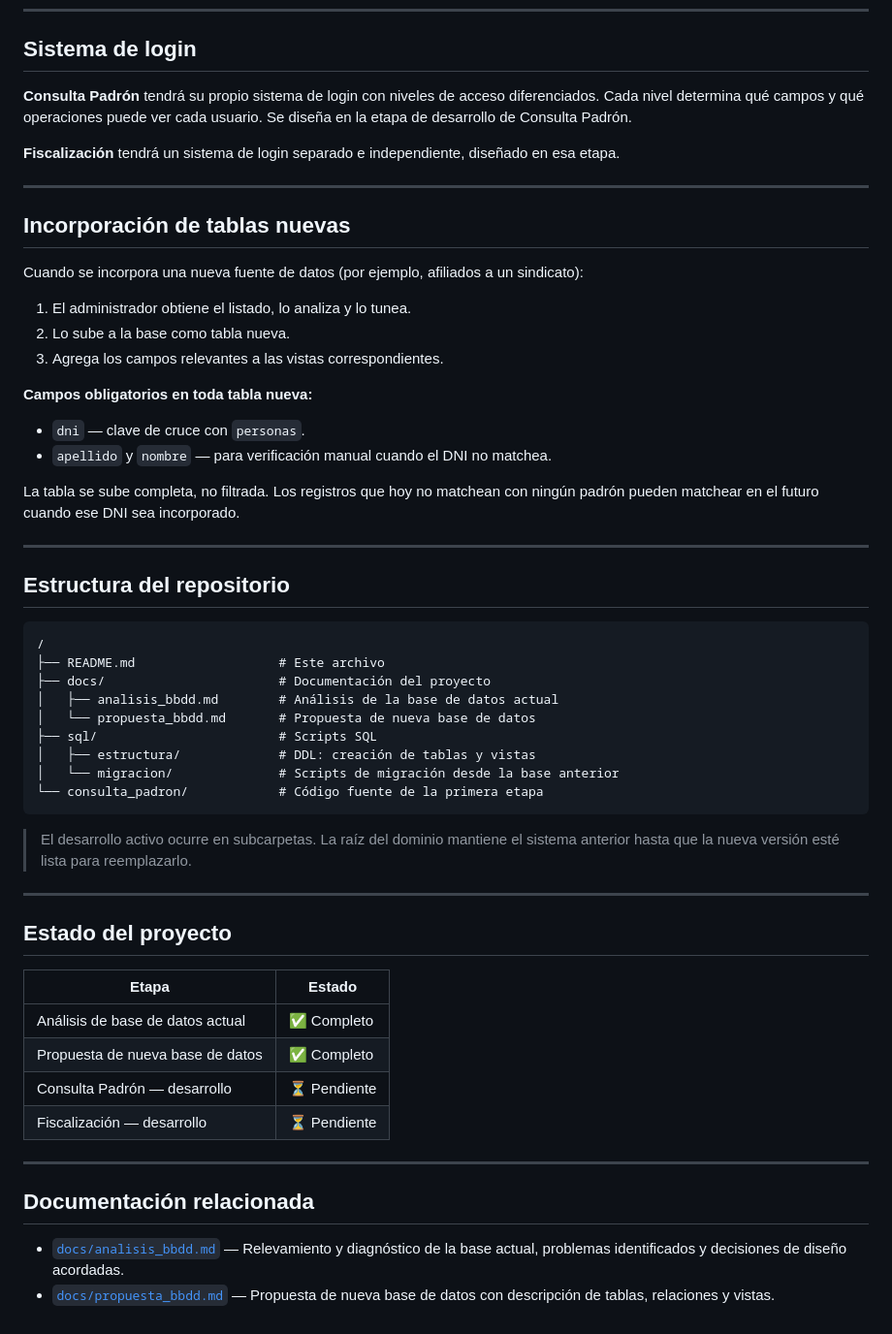
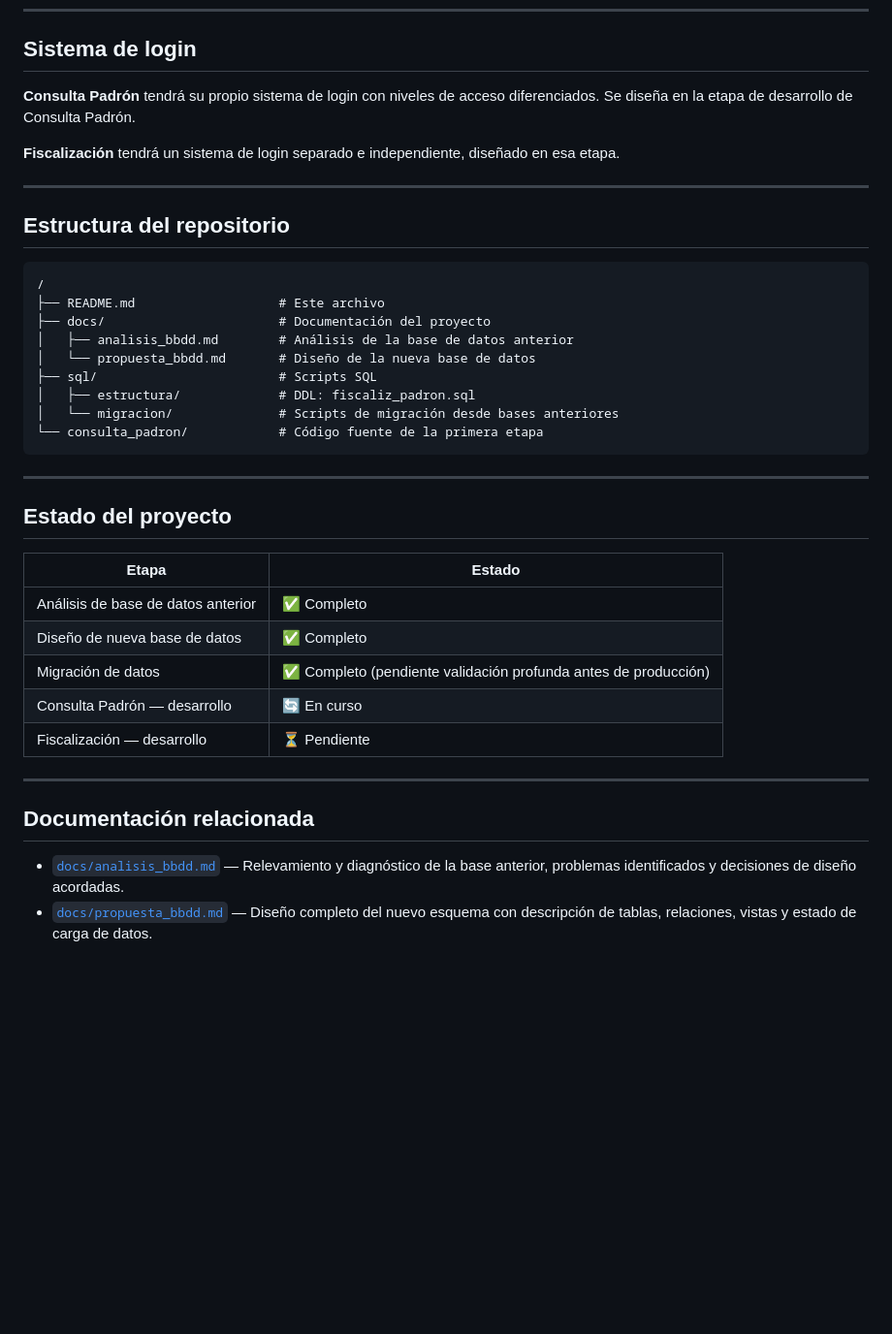
Before and after one commit to XtnPaez/fiscalizar, a Markdown page: README.md, the part around one of its changes. Shown at 97% size. Rendered like a GitHub page; blank space fills up the shorter version.

Commit message:
Base poblada beta

````diff
--- a/README.md
+++ b/README.md
@@ -101,25 +85,9 @@ Cualquier tabla nueva (sede laboral, municipio, sindicato, etc.) se agrega con D
 
 ## Sistema de login
 
-**Consulta Padrón** tendrá su propio sistema de login con niveles de acceso diferenciados. Cada nivel determina qué campos y qué operaciones puede ver cada usuario. Se diseña en la etapa de desarrollo de Consulta Padrón.
+**Consulta Padrón** tendrá su propio sistema de login con niveles de acceso diferenciados. Se diseña en la etapa de desarrollo de Consulta Padrón.
 
 **Fiscalización** tendrá un sistema de login separado e independiente, diseñado en esa etapa.
-
----
-
-## Incorporación de tablas nuevas
-
-Cuando se incorpora una nueva fuente de datos (por ejemplo, afiliados a un sindicato):
-
-1. El administrador obtiene el listado, lo analiza y lo tunea.
-2. Lo sube a la base como tabla nueva.
-3. Agrega los campos relevantes a las vistas correspondientes.
-
-**Campos obligatorios en toda tabla nueva:**
-- `dni` — clave de cruce con `personas`.
-- `apellido` y `nombre` — para verificación manual cuando el DNI no matchea.
-
-La tabla se sube completa, no filtrada. Los registros que hoy no matchean con ningún padrón pueden matchear en el futuro cuando ese DNI sea incorporado.
 
 ---
 
@@ -129,15 +97,13 @@ La tabla se sube completa, no filtrada. Los registros que hoy no matchean con ni
 /
 ├── README.md                   # Este archivo
 ├── docs/                       # Documentación del proyecto
-│   ├── analisis_bbdd.md        # Análisis de la base de datos actual
-│   └── propuesta_bbdd.md       # Propuesta de nueva base de datos
+│   ├── analisis_bbdd.md        # Análisis de la base de datos anterior
+│   └── propuesta_bbdd.md       # Diseño de la nueva base de datos
 ├── sql/                        # Scripts SQL
-│   ├── estructura/             # DDL: creación de tablas y vistas
-│   └── migracion/              # Scripts de migración desde la base anterior
+│   ├── estructura/             # DDL: fiscaliz_padron.sql
+│   └── migracion/              # Scripts de migración desde bases anteriores
 └── consulta_padron/            # Código fuente de la primera etapa
 ```
-
-> El desarrollo activo ocurre en subcarpetas. La raíz del dominio mantiene el sistema anterior hasta que la nueva versión esté lista para reemplazarlo.
 
 ---
 
@@ -145,14 +111,15 @@ La tabla se sube completa, no filtrada. Los registros que hoy no matchean con ni
 
 | Etapa | Estado |
 |---|---|
-| Análisis de base de datos actual | ✅ Completo |
-| Propuesta de nueva base de datos | ✅ Completo |
-| Consulta Padrón — desarrollo | ⏳ Pendiente |
+| Análisis de base de datos anterior | ✅ Completo |
+| Diseño de nueva base de datos | ✅ Completo |
+| Migración de datos | ✅ Completo (pendiente validación profunda antes de producción) |
+| Consulta Padrón — desarrollo | 🔄 En curso |
 | Fiscalización — desarrollo | ⏳ Pendiente |
 
 ---
 
 ## Documentación relacionada
 
-- [`docs/analisis_bbdd.md`](docs/analisis_bbdd.md) — Relevamiento y diagnóstico de la base actual, problemas identificados y decisiones de diseño acordadas.
-- [`docs/propuesta_bbdd.md`](docs/propuesta_bbdd.md) — Propuesta de nueva base de datos con descripción de tablas, relaciones y vistas.
+- [`docs/analisis_bbdd.md`](docs/analisis_bbdd.md) — Relevamiento y diagnóstico de la base anterior, problemas identificados y decisiones de diseño acordadas.
+- [`docs/propuesta_bbdd.md`](docs/propuesta_bbdd.md) — Diseño completo del nuevo esquema con descripción de tablas, relaciones, vistas y estado de carga de datos.
````
Also changed, not shown: other parts of README.md (+24 -40 lines), docs/propuesta_bbdd.md (+140 -98 lines).
